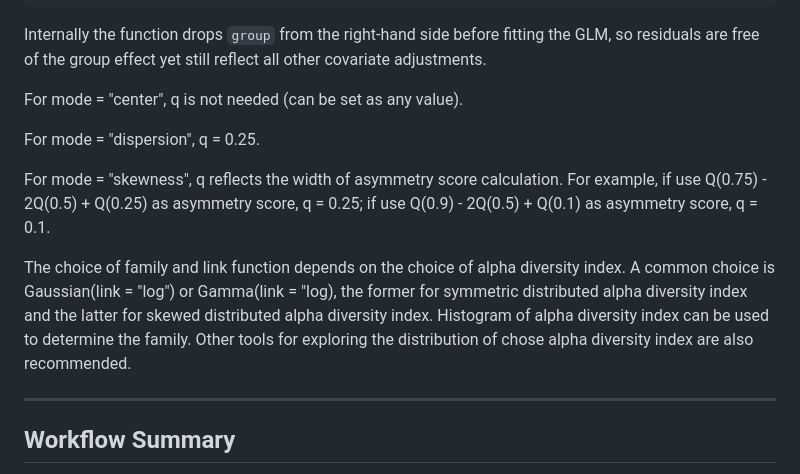
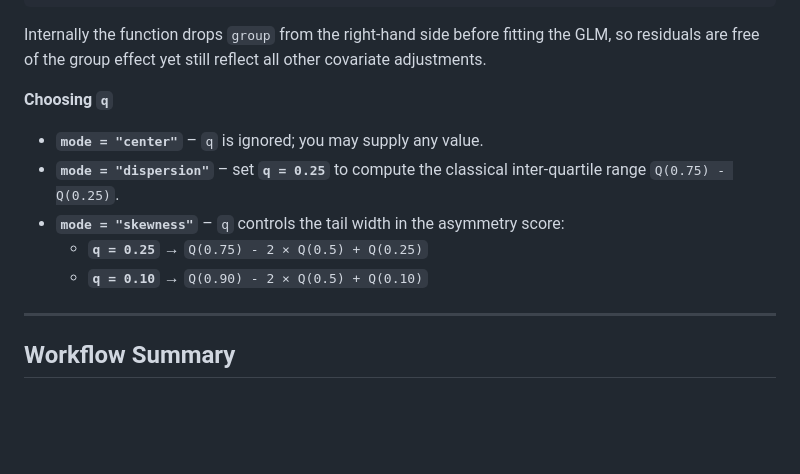
Before and after one commit to bioscinema/DeSHAPE, a Markdown page: README.md, the part around the change. Drawn GitHub-style; blank space fills up the shorter version.

```diff
--- a/README.md
+++ b/README.md
@@ -251,13 +251,13 @@ Internally the function drops `group` from the right-hand side before
 fitting the GLM, so residuals are free of the group effect yet still
 reflect all other covariate adjustments.
 
-For mode = "center", q is not needed (can be set as any value).
+**Choosing `q`**
 
-For mode = "dispersion", q = 0.25.
-
-For mode = "skewness", q reflects the width of asymmetry score calculation. For example, if use Q(0.75) - 2Q(0.5) + Q(0.25) as asymmetry score, q = 0.25; if use Q(0.9) - 2Q(0.5) + Q(0.1) as asymmetry score, q = 0.1.
-
-The choice of family and link function depends on the choice of alpha diversity index. A common choice is Gaussian(link = "log") or Gamma(link = "log), the former for symmetric distributed alpha diversity index and the latter for skewed distributed alpha diversity index. Histogram of alpha diversity index can be used to determine the family. Other tools for exploring the distribution of chose alpha diversity index are also recommended.
+- **`mode = "center"`** – `q` is ignored; you may supply any value.
+- **`mode = "dispersion"`** – set **`q = 0.25`** to compute the classical inter-quartile range `Q(0.75) - Q(0.25)`.
+- **`mode = "skewness"`** – `q` controls the tail width in the asymmetry score:
+  - **`q = 0.25`** → `Q(0.75) - 2 × Q(0.5) + Q(0.25)`
+  - **`q = 0.10`** → `Q(0.90) - 2 × Q(0.5) + Q(0.10)`
 
 
 ---
```
